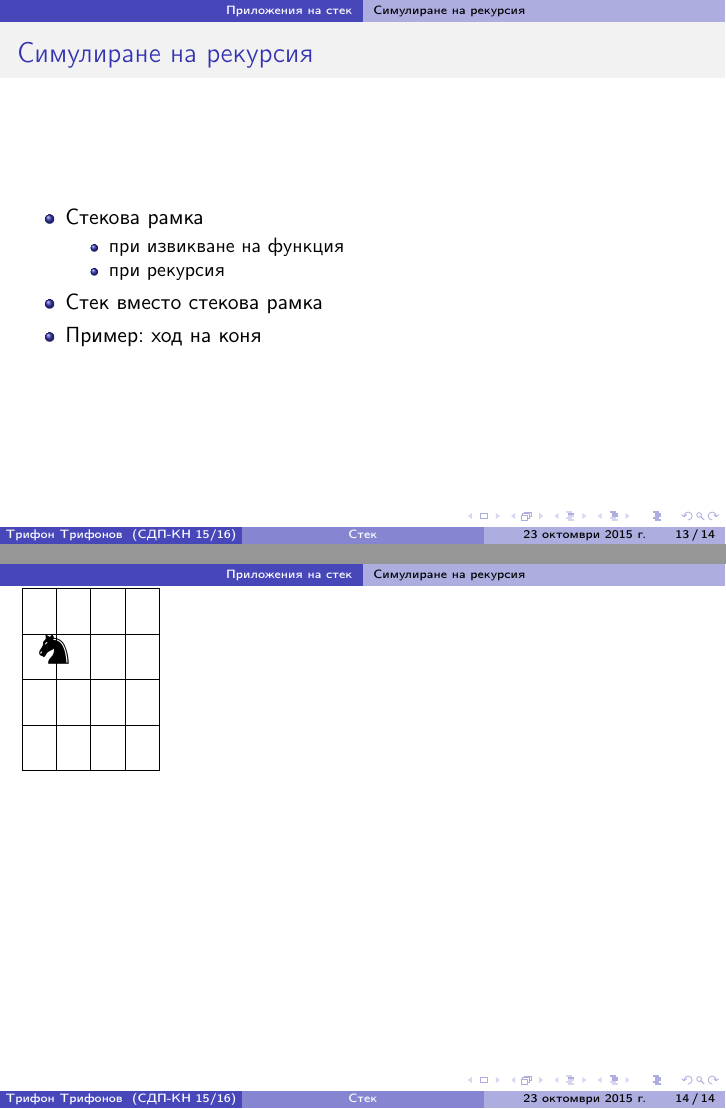
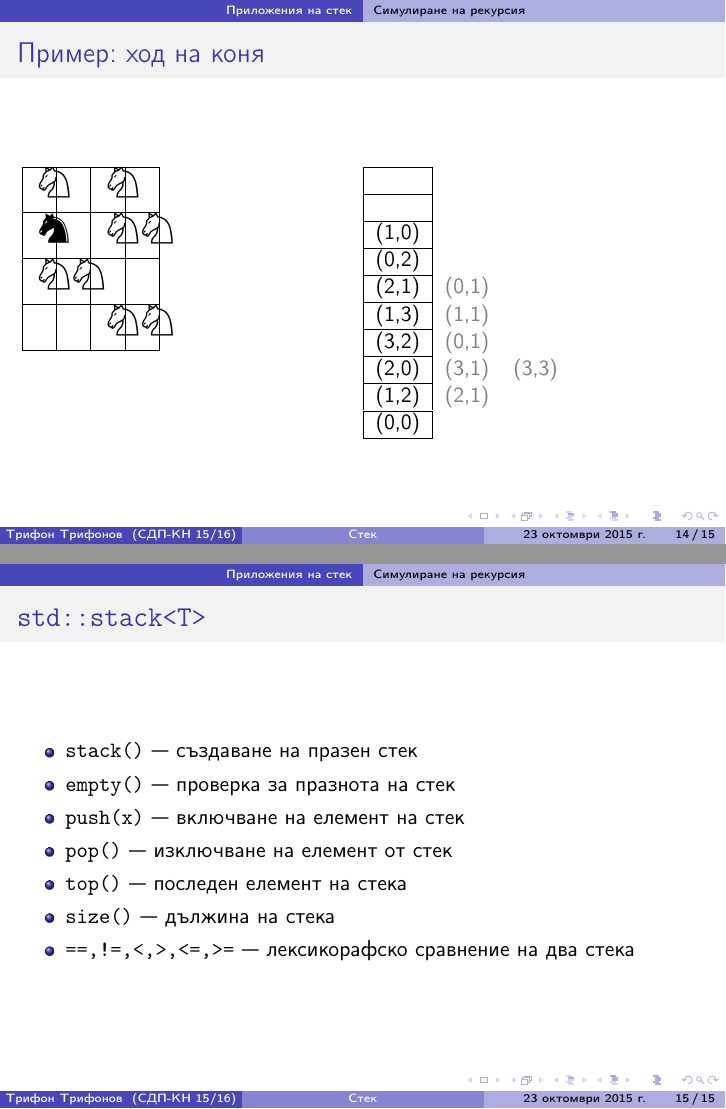
Before and after one commit to triffon/sdp-slides, LaTeX slides (stack.tex, which reads sdp.sty): pages 90 and 98 of 98 before the commit and pages 101 and 102 of 102 after it, joined at a grey line. Compiled offline with pdfLaTeX.

Commit message:
Презентацията за стек е завършена.

```diff
--- a/sdp.sty
+++ b/sdp.sty
@@ -91,5 +91,11 @@
 % черен кон
 \newcommand{\bk}{\BlackKnightOnWhite}
 
+% бял кон
+\newcommand{\wk}{\WhiteKnightOnWhite}
+
 % черен код на слайд с даден номер
-\newcommand{\bks}[1]{\alt<#1>\bk\ws}
+\newcommand{\bks}[1]{\temporal<#1>\ws\bk\wk}
+
+% покажи засивен текст
+\newcommand{\gc}[2]{\onslide<#1>{\textcolor{gray}{#2}}}
--- a/stack.tex
+++ b/stack.tex
@@ -365,6 +365,5 @@
 \begin{frame}
   \frametitle{Пример: ход на коня}
 
-  \begin{chessboard}
-    \hline\bks1&\ws&\bks5&\ws&\\[1ex]
-    \hline\bks8&\ws&\bks2&\ws&\\[1ex]
+  \begin{columns}[t,onlytextwidth]
+    \column{0.5\textwidth}
@@ -377,3 +397,15 @@
+\begin{frame}
+  \frametitle{\tt{std::stack<T>}}
+
+  \begin{itemize}
+  \item \tt{stack()} --- създаване на празен стек
+  \item \tt{empty()} --- проверка за празнота на стек
+  \item \tt{push(x)} --- включване на елемент на стек
+  \item \tt{pop()} --- изключване на елемент от стек
+  \item \tt{top()} --- последен елемент на стека
+  \item \tt{size()} --- дължина на стека
+  \item \tt{==,!=,<,>,<=,>=} --- лексикорафско сравнение на два стека
+  \end{itemize}
 \end{frame}
 
 \end{document}
```
Also changed, not shown: stack.tex (31 more changed lines).
